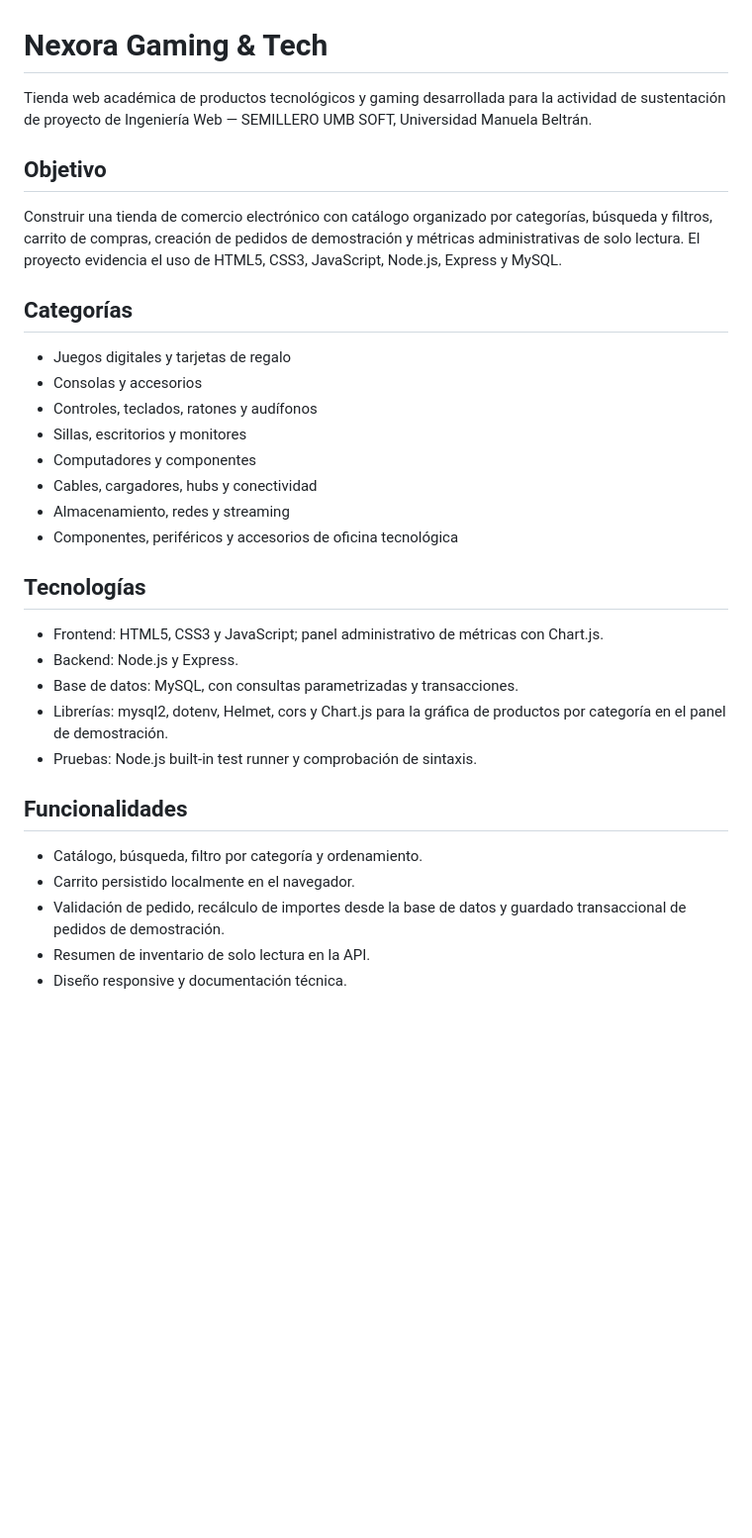
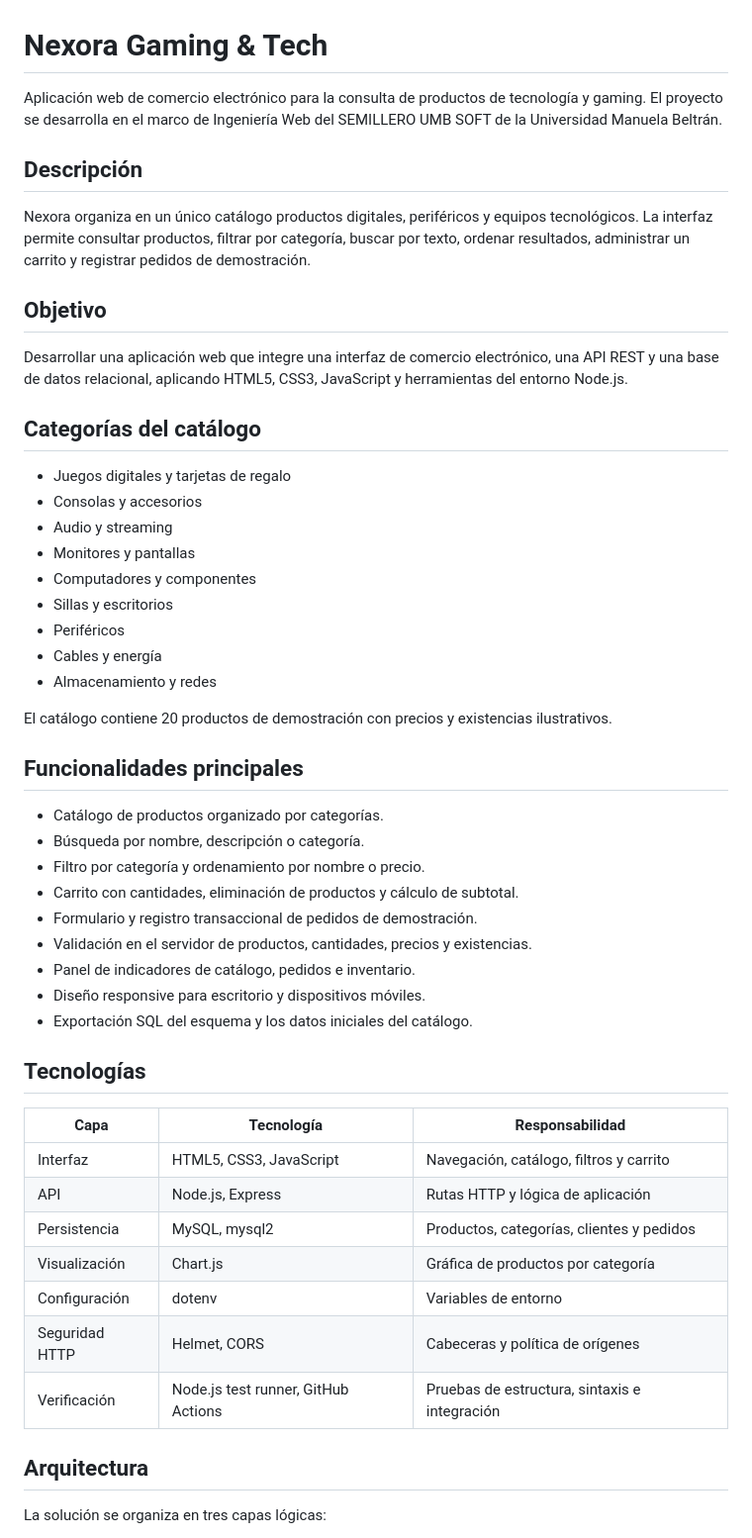
Before and after one commit to afelipe096/proyecto_ingWeb, a Markdown page: README.md, the part around one of its changes. Shown at 99% size. Rendered like a GitHub page; blank space fills up the shorter version.

```diff
--- a/README.md
+++ b/README.md
@@ -1,35 +1,54 @@
 # Nexora Gaming & Tech
 
-Tienda web académica de productos tecnológicos y gaming desarrollada para la actividad de sustentación de proyecto de Ingeniería Web — SEMILLERO UMB SOFT, Universidad Manuela Beltrán.
+Aplicación web de comercio electrónico para la consulta de productos de tecnología y gaming. El proyecto se desarrolla en el marco de Ingeniería Web del SEMILLERO UMB SOFT de la Universidad Manuela Beltrán.
+
+## Descripción
+
+Nexora organiza en un único catálogo productos digitales, periféricos y equipos tecnológicos. La interfaz permite consultar productos, filtrar por categoría, buscar por texto, ordenar resultados, administrar un carrito y registrar pedidos de demostración.
 
 ## Objetivo
 
-Construir una tienda de comercio electrónico con catálogo organizado por categorías, búsqueda y filtros, carrito de compras, creación de pedidos de demostración y métricas administrativas de solo lectura. El proyecto evidencia el uso de HTML5, CSS3, JavaScript, Node.js, Express y MySQL.
+Desarrollar una aplicación web que integre una interfaz de comercio electrónico, una API REST y una base de datos relacional, aplicando HTML5, CSS3, JavaScript y herramientas del entorno Node.js.
 
-## Categorías
+## Categorías del catálogo
 
 - Juegos digitales y tarjetas de regalo
 - Consolas y accesorios
-- Controles, teclados, ratones y audífonos
-- Sillas, escritorios y monitores
+- Audio y streaming
+- Monitores y pantallas
 - Computadores y componentes
-- Cables, cargadores, hubs y conectividad
-- Almacenamiento, redes y streaming
-- Componentes, periféricos y accesorios de oficina tecnológica
+- Sillas y escritorios
+- Periféricos
+- Cables y energía
+- Almacenamiento y redes
+
+El catálogo contiene 20 productos de demostración con precios y existencias ilustrativos.
+
+## Funcionalidades principales
+
+- Catálogo de productos organizado por categorías.
+- Búsqueda por nombre, descripción o categoría.
+- Filtro por categoría y ordenamiento por nombre o precio.
+- Carrito con cantidades, eliminación de productos y cálculo de subtotal.
+- Formulario y registro transaccional de pedidos de demostración.
+- Validación en el servidor de productos, cantidades, precios y existencias.
+- Panel de indicadores de catálogo, pedidos e inventario.
+- Diseño responsive para escritorio y dispositivos móviles.
+- Exportación SQL del esquema y los datos iniciales del catálogo.
 
 ## Tecnologías
 
-- Frontend: HTML5, CSS3 y JavaScript; panel administrativo de métricas con Chart.js.
-- Backend: Node.js y Express.
-- Base de datos: MySQL, con consultas parametrizadas y transacciones.
-- Librerías: mysql2, dotenv, Helmet, cors y Chart.js para la gráfica de productos por categoría en el panel de demostración.
-- Pruebas: Node.js built-in test runner y comprobación de sintaxis.
+| Capa | Tecnología | Responsabilidad |
+|---|---|---|
+| Interfaz | HTML5, CSS3, JavaScript | Navegación, catálogo, filtros y carrito |
+| API | Node.js, Express | Rutas HTTP y lógica de aplicación |
+| Persistencia | MySQL, mysql2 | Productos, categorías, clientes y pedidos |
+| Visualización | Chart.js | Gráfica de productos por categoría |
+| Configuración | dotenv | Variables de entorno |
+| Seguridad HTTP | Helmet, CORS | Cabeceras y política de orígenes |
+| Verificación | Node.js test runner, GitHub Actions | Pruebas de estructura, sintaxis e integración |
 
-## Funcionalidades
+## Arquitectura
 
-- Catálogo, búsqueda, filtro por categoría y ordenamiento.
-- Carrito persistido localmente en el navegador.
-- Validación de pedido, recálculo de importes desde la base de datos y guardado transaccional de pedidos de demostración.
-- Resumen de inventario de solo lectura en la API.
-- Diseño responsive y documentación técnica.
+La solución se organiza en tres capas lógicas:
 
```
Also changed, not shown: other parts of README.md (+55 -17 lines).
